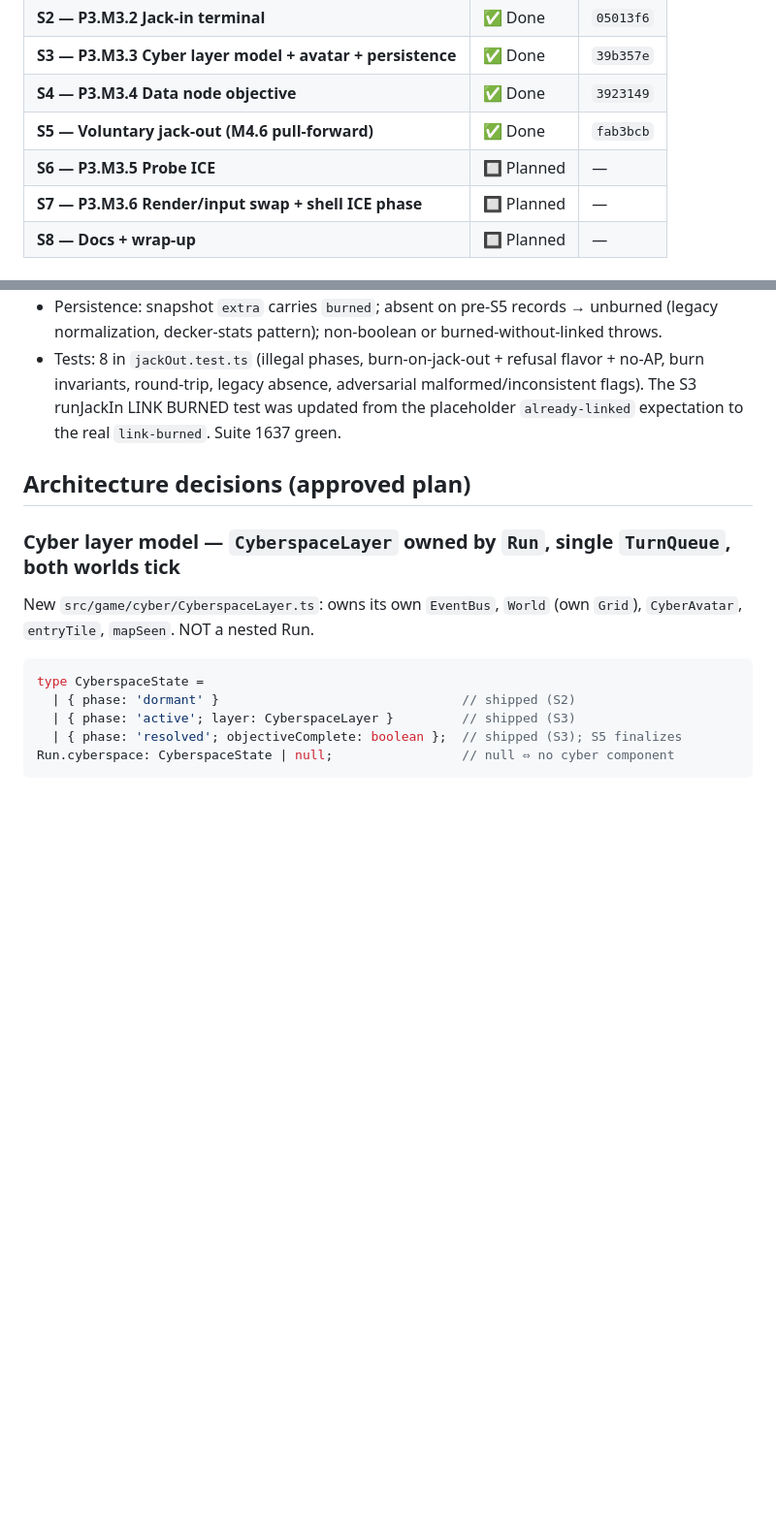
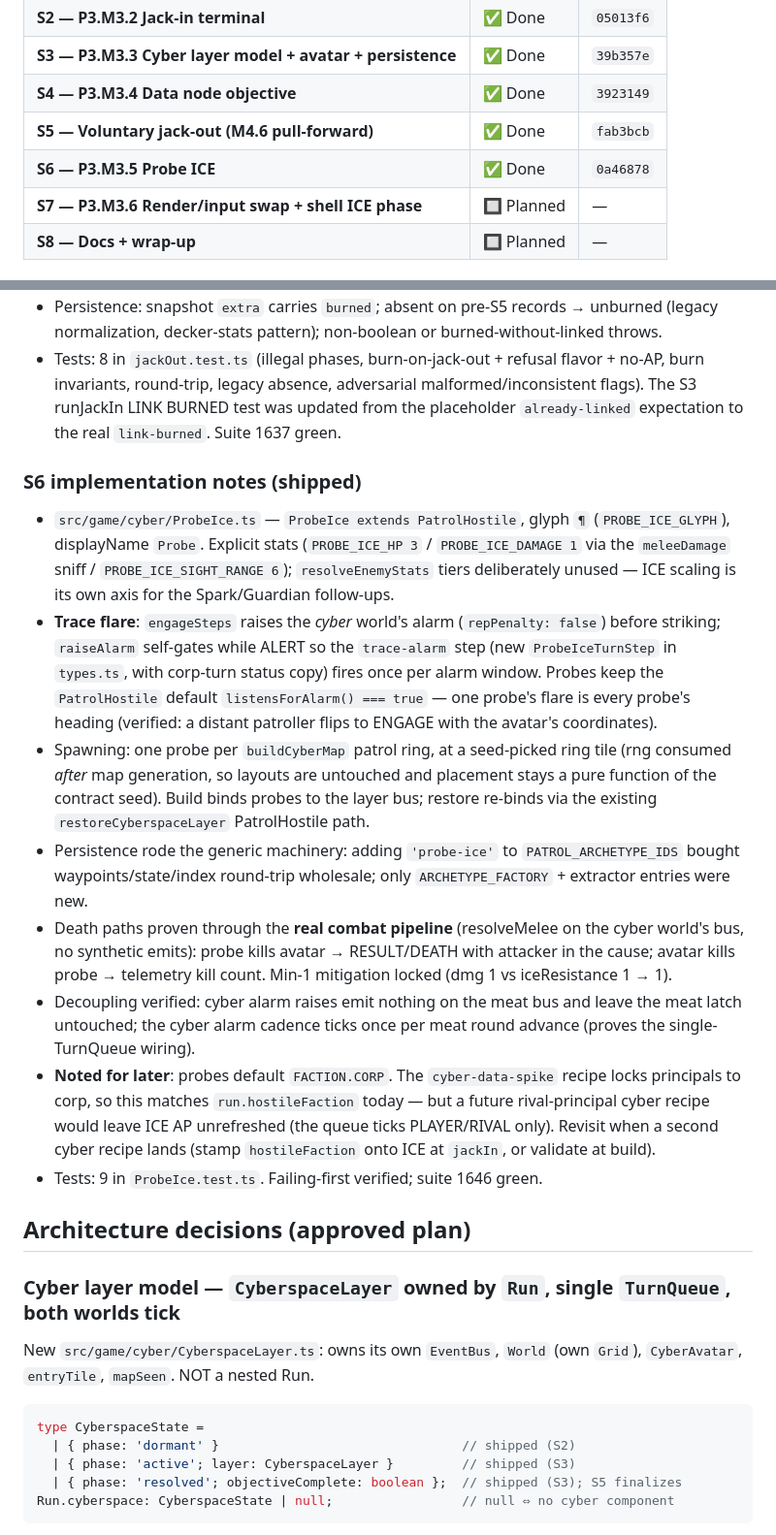
Before and after one commit to facerix/kernel-panic, a Markdown page: docs/phase-3-cyberspace-plan.md, 2 parts joined by grey strips. Shown at 97% size. GitHub-like rendering; blank space fills up the shorter version.

Commit message:
P3.M3 plan: S6 shipped — progress row, notes, ICE-faction follow-up flag
Co-Authored-By: Claude Fable 5 <noreply@anthropic.com>

```diff
--- a/docs/phase-3-cyberspace-plan.md
+++ b/docs/phase-3-cyberspace-plan.md
@@ -34,7 +34,7 @@ Commits land **per green slice** (user-approved).
 | **S3 — P3.M3.3 Cyber layer model + avatar + persistence** | ✅ Done | `39b357e` |
 | **S4 — P3.M3.4 Data node objective** | ✅ Done | `3923149` |
 | **S5 — Voluntary jack-out (M4.6 pull-forward)** | ✅ Done | `fab3bcb` |
-| **S6 — P3.M3.5 Probe ICE** | 🔲 Planned | — |
+| **S6 — P3.M3.5 Probe ICE** | ✅ Done | `0a46878` |
 | **S7 — P3.M3.6 Render/input swap + shell ICE phase** | 🔲 Planned | — |
 | **S8 — Docs + wrap-up** | 🔲 Planned | — |
 
@@ -222,6 +222,43 @@ Commits land **per green slice** (user-approved).
   malformed/inconsistent flags). The S3 runJackIn LINK BURNED test was
   updated from the placeholder `already-linked` expectation to the real
   `link-burned`. Suite 1637 green.
+
+### S6 implementation notes (shipped)
+
+- `src/game/cyber/ProbeIce.ts` — `ProbeIce extends PatrolHostile`, glyph `¶`
+  (`PROBE_ICE_GLYPH`), displayName `Probe`. Explicit stats
+  (`PROBE_ICE_HP 3` / `PROBE_ICE_DAMAGE 1` via the `meleeDamage` sniff /
+  `PROBE_ICE_SIGHT_RANGE 6`); `resolveEnemyStats` tiers deliberately unused —
+  ICE scaling is its own axis for the Spark/Guardian follow-ups.
+- **Trace flare**: `engageSteps` raises the *cyber* world's alarm
+  (`repPenalty: false`) before striking; `raiseAlarm` self-gates while
+  ALERT so the `trace-alarm` step (new `ProbeIceTurnStep` in `types.ts`,
+  with corp-turn status copy) fires once per alarm window. Probes keep the
+  `PatrolHostile` default `listensForAlarm() === true` — one probe's flare
+  is every probe's heading (verified: a distant patroller flips to ENGAGE
+  with the avatar's coordinates).
+- Spawning: one probe per `buildCyberMap` patrol ring, at a seed-picked ring
+  tile (rng consumed *after* map generation, so layouts are untouched and
+  placement stays a pure function of the contract seed). Build binds probes
+  to the layer bus; restore re-binds via the existing
+  `restoreCyberspaceLayer` PatrolHostile path.
+- Persistence rode the generic machinery: adding `'probe-ice'` to
+  `PATROL_ARCHETYPE_IDS` bought waypoints/state/index round-trip wholesale;
+  only `ARCHETYPE_FACTORY` + extractor entries were new.
+- Death paths proven through the **real combat pipeline** (resolveMelee on
+  the cyber world's bus, no synthetic emits): probe kills avatar →
+  RESULT/DEATH with attacker in the cause; avatar kills probe → telemetry
+  kill count. Min-1 mitigation locked (dmg 1 vs iceResistance 1 → 1).
+- Decoupling verified: cyber alarm raises emit nothing on the meat bus and
+  leave the meat latch untouched; the cyber alarm cadence ticks once per
+  meat round advance (proves the single-TurnQueue wiring).
+- **Noted for later**: probes default `FACTION.CORP`. The `cyber-data-spike`
+  recipe locks principals to corp, so this matches `run.hostileFaction`
+  today — but a future rival-principal cyber recipe would leave ICE AP
+  unrefreshed (the queue ticks PLAYER/RIVAL only). Revisit when a second
+  cyber recipe lands (stamp `hostileFaction` onto ICE at `jackIn`, or
+  validate at build).
+- Tests: 9 in `ProbeIce.test.ts`. Failing-first verified; suite 1646 green.
 
 ## Architecture decisions (approved plan)
 
```
